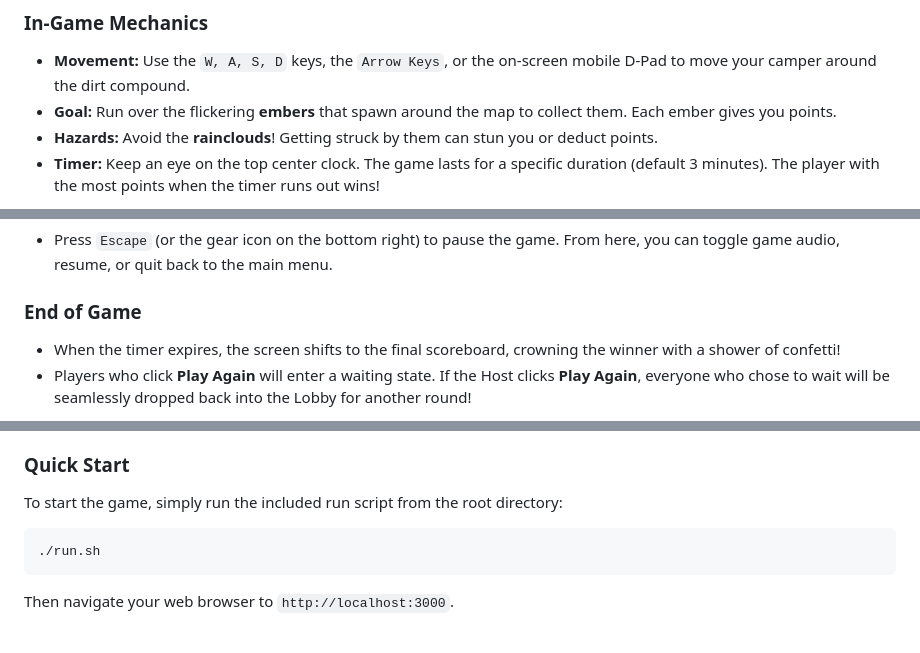
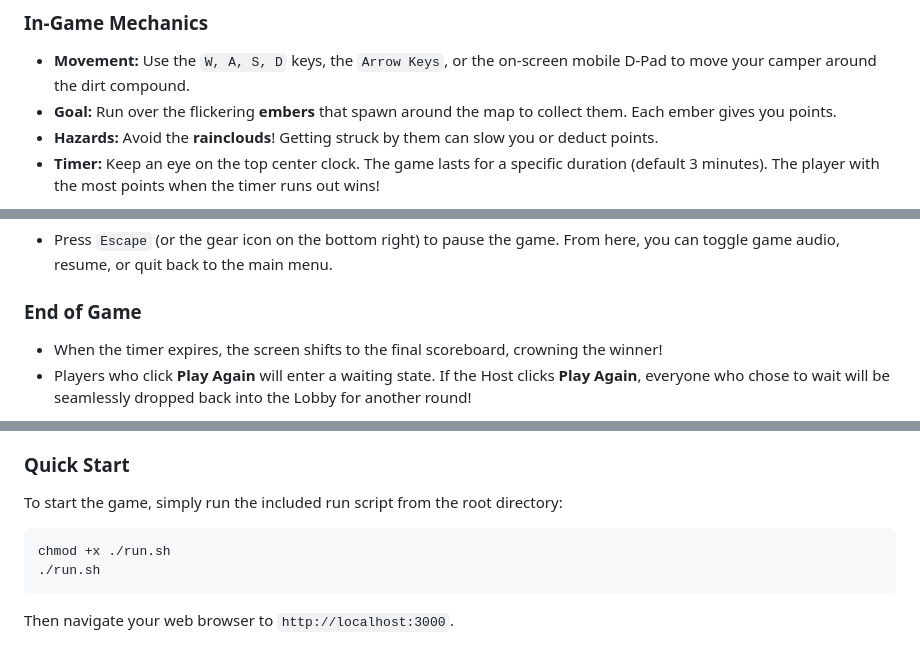
Before and after one commit to DreXtrime/dorm-dash-game, a Markdown page: README.md, 3 parts joined by grey strips. Drawn GitHub-style.

Commit message:
docs: update readme

````diff
--- a/README.md
+++ b/README.md
@@ -25,7 +25,7 @@ Players join a room, select a colored avatar, and enter a forest camp compound w
 ### In-Game Mechanics
 - **Movement:** Use the `W, A, S, D` keys, the `Arrow Keys`, or the on-screen mobile D-Pad to move your camper around the dirt compound.
 - **Goal:** Run over the flickering **embers** that spawn around the map to collect them. Each ember gives you points.
-- **Hazards:** Avoid the **rainclouds**! Getting struck by them can stun you or deduct points.
+- **Hazards:** Avoid the **rainclouds**! Getting struck by them can slow you or deduct points.
 - **Timer:** Keep an eye on the top center clock. The game lasts for a specific duration (default 3 minutes). The player with the most points when the timer runs out wins!
 
 ![In Game Pause Screen](./docs/images/game_paused.png)
@@ -34,7 +34,7 @@ Players join a room, select a colored avatar, and enter a forest camp compound w
 - Press `Escape` (or the gear icon on the bottom right) to pause the game. From here, you can toggle game audio, resume, or quit back to the main menu.
 
 ### End of Game
-- When the timer expires, the screen shifts to the final scoreboard, crowning the winner with a shower of confetti!
+- When the timer expires, the screen shifts to the final scoreboard, crowning the winner!
 - Players who click **Play Again** will enter a waiting state. If the Host clicks **Play Again**, everyone who chose to wait will be seamlessly dropped back into the Lobby for another round!
 
 ![End Screen](./docs/images/end_screen.png)
@@ -55,6 +55,7 @@ The backend has been fully implemented using Node.js. It now handles both the We
 ### Quick Start
 To start the game, simply run the included run script from the root directory:
 ```bash
+chmod +x ./run.sh
 ./run.sh
 ```
 Then navigate your web browser to `http://localhost:3000`.
````
Also changed, not shown: other parts of README.md (+1 -1 lines).
